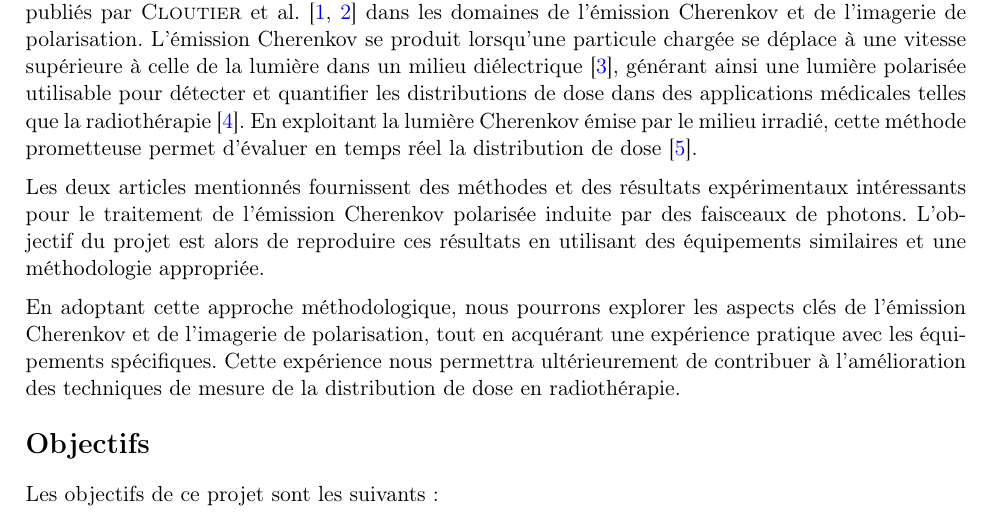
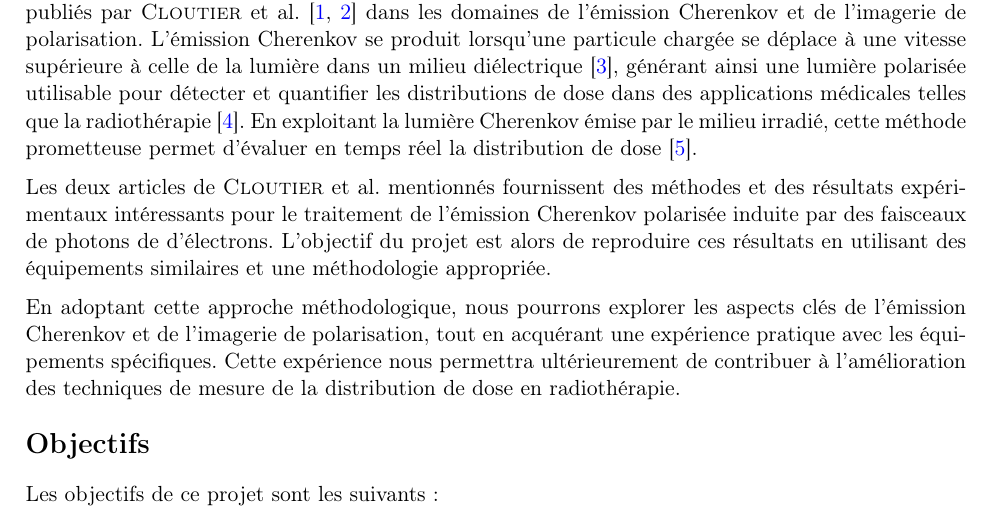
Before and after one commit to GeremyMichaud/Stage_ete_2023_GM, a LaTeX thesis (Caméras/Plan_de_projet.tex): part of page 2 of 4, cut so that both start at the same text. Compiled offline with pdfLaTeX.

Commit message:
Minor changes

```diff
--- a/Caméras/Plan_de_projet.tex
+++ b/Caméras/Plan_de_projet.tex
@@ -25,8 +25,8 @@ dans un milieu diélectrique \cite{cerenkovVisibleRadiationProduced1937},
 générant ainsi une lumière polarisée utilisable pour détecter et quantifier les distributions de dose dans des applications médicales telles que la radiothérapie \cite{ashrafDosimetryFLASHRadiotherapy2020}.
 En exploitant la lumière Cherenkov émise par le milieu irradié, cette méthode prometteuse permet d'évaluer en temps réel la distribution de dose \cite{jarvisCherenkovVideoImaging2014}.
 
-Les deux articles mentionnés fournissent des méthodes et des résultats expérimentaux
-intéressants pour le traitement de l'émission Cherenkov polarisée induite par des faisceaux de photons.
+Les deux articles de \Citeauthor{cloutierAccurateDoseMeasurements2022} mentionnés fournissent des méthodes et des résultats expérimentaux
+intéressants pour le traitement de l'émission Cherenkov polarisée induite par des faisceaux de photons de d'électrons.
 L'objectif du projet est alors de reproduire ces résultats en utilisant des équipements similaires et une méthodologie appropriée.
 
 En adoptant cette approche méthodologique, nous pourrons explorer les aspects clés de
```
